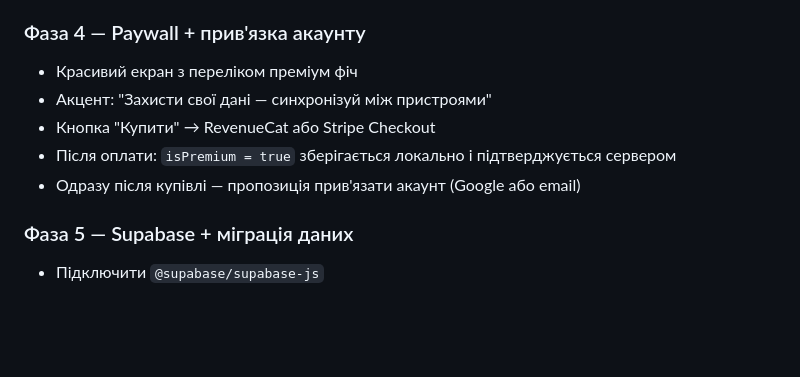
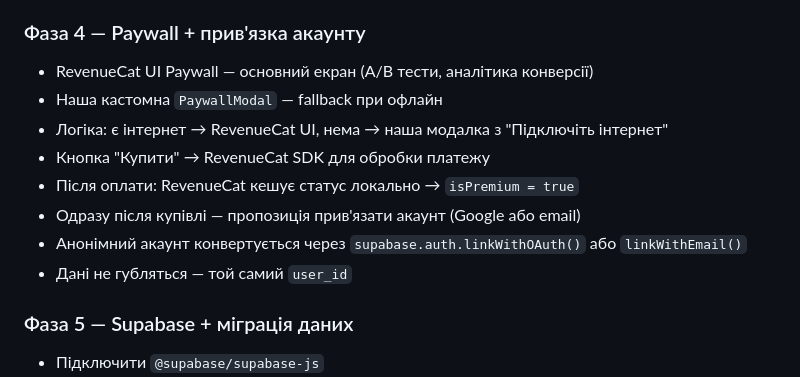
Before and after one commit to HoTaBu4/Finly, a Markdown page: README.md, the part around the change. Rendered like a GitHub page; blank space fills up the shorter version.

Commit message:
chore: updated readme

```diff
--- a/README.md
+++ b/README.md
@@ -129,11 +129,14 @@ transactions (
 - Автоімпорт — тільки premium
 
 ### Фаза 4 — Paywall + прив'язка акаунту
-- Красивий екран з переліком преміум фіч
-- Акцент: "Захисти свої дані — синхронізуй між пристроями"
-- Кнопка "Купити" → RevenueCat або Stripe Checkout
-- Після оплати: `isPremium = true` зберігається локально і підтверджується сервером
+- RevenueCat UI Paywall — основний екран (A/B тести, аналітика конверсії)
+- Наша кастомна `PaywallModal` — fallback при офлайн
+- Логіка: є інтернет → RevenueCat UI, нема → наша модалка з "Підключіть інтернет"
+- Кнопка "Купити" → RevenueCat SDK для обробки платежу
+- Після оплати: RevenueCat кешує статус локально → `isPremium = true`
 - Одразу після купівлі — пропозиція прив'язати акаунт (Google або email)
+- Анонімний акаунт конвертується через `supabase.auth.linkWithOAuth()` або `linkWithEmail()`
+- Дані не губляться — той самий `user_id`
 
 ### Фаза 5 — Supabase + міграція даних
 - Підключити `@supabase/supabase-js`
```
